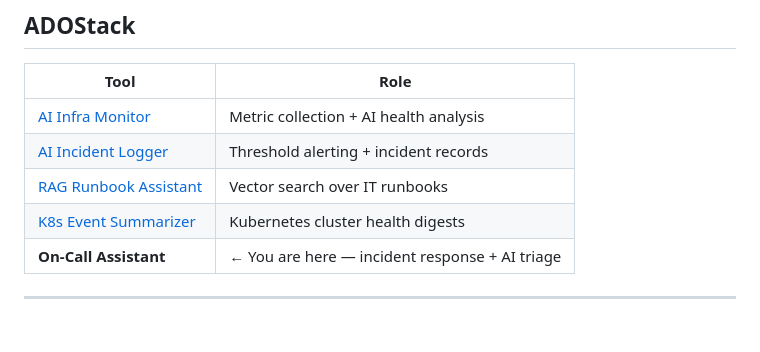
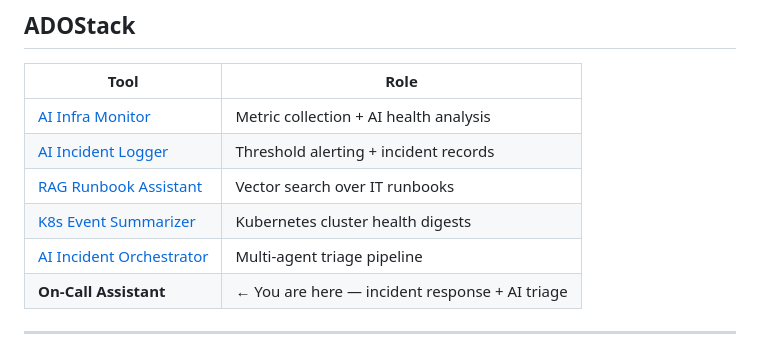
Before and after one commit to ohdasdiego/oncall-assistant, a Markdown page: README.md, the part around the change. Drawn GitHub-style.

Commit message:
Update ADOStack table - add Orchestrator and On-Call Assistant links

```diff
--- a/README.md
+++ b/README.md
@@ -276,6 +276,7 @@ This project is intentionally production-aligned — not a local toy:
 | [AI Incident Logger](https://incidents.ado-runner.com) | Threshold alerting + incident records |
 | [RAG Runbook Assistant](https://runbooks.ado-runner.com) | Vector search over IT runbooks |
 | [K8s Event Summarizer](https://k8s.ado-runner.com) | Kubernetes cluster health digests |
+| [AI Incident Orchestrator](https://orchestrator.ado-runner.com) | Multi-agent triage pipeline |
 | **On-Call Assistant** | ← You are here — incident response + AI triage |
 
 ---
```
